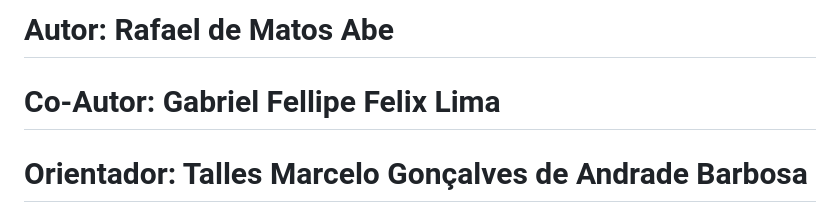
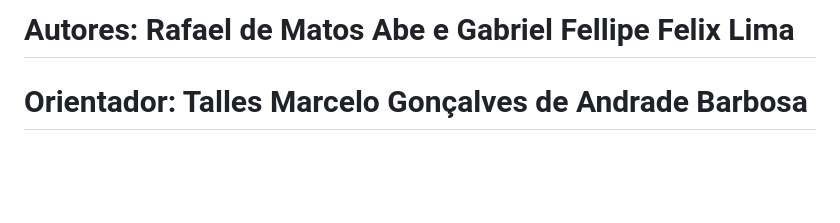
Before and after one commit to unlimitedabe/ProjetoTCC, a Markdown page: README.md, the part around the change. GitHub-like rendering; blank space fills up the shorter version.

```diff
--- a/README.md
+++ b/README.md
@@ -1,5 +1,4 @@
-# **Autor: Rafael de Matos Abe**
-# **Co-Autor: Gabriel Fellipe Felix Lima**
+# **Autores: Rafael de Matos Abe e Gabriel Fellipe Felix Lima**
 # **Orientador: Talles Marcelo Gonçalves de Andrade Barbosa**
 # **Universidade: Pontifícia Universidade Católica de Goiás**
 # **Trabalho de Conclusão de Curso**
```
